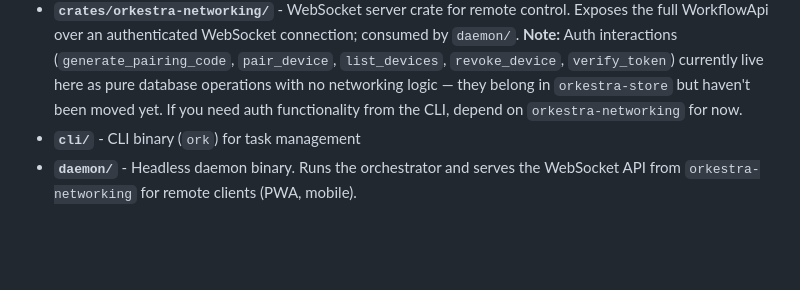
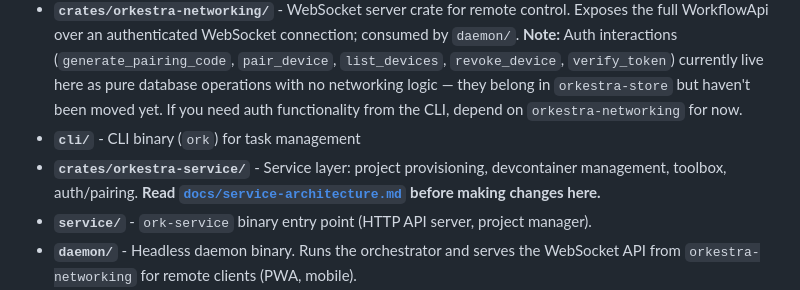
Before and after one commit to tiniest-fox/orkestra, a Markdown page: CLAUDE.md, the part around the change. Drawn GitHub-style; blank space fills up the shorter version.

```diff
--- a/CLAUDE.md
+++ b/CLAUDE.md
@@ -271,6 +271,8 @@ The toolbox is Orkestra's adapter: it runs inside *any* project container (inclu
 - **`crates/orkestra-git/`** - Git operations crate (worktrees, branches, merging, diffs). Reference implementation of the module structure pattern.
 - **`crates/orkestra-networking/`** - WebSocket server crate for remote control. Exposes the full WorkflowApi over an authenticated WebSocket connection; consumed by `daemon/`. **Note:** Auth interactions (`generate_pairing_code`, `pair_device`, `list_devices`, `revoke_device`, `verify_token`) currently live here as pure database operations with no networking logic — they belong in `orkestra-store` but haven't been moved yet. If you need auth functionality from the CLI, depend on `orkestra-networking` for now.
 - **`cli/`** - CLI binary (`ork`) for task management
+- **`crates/orkestra-service/`** - Service layer: project provisioning, devcontainer management, toolbox, auth/pairing. **Read [`docs/service-architecture.md`](docs/service-architecture.md) before making changes here.**
+- **`service/`** - `ork-service` binary entry point (HTTP API server, project manager).
 - **`daemon/`** - Headless daemon binary. Runs the orchestrator and serves the WebSocket API from `orkestra-networking` for remote clients (PWA, mobile).
 - **`src-tauri/`** - Tauri desktop application backend. **Read `src-tauri/CLAUDE.md` before making changes in this directory.**
 - **`src/`** - React/TypeScript frontend (Kanban board UI). **Read `src/CLAUDE.md` before making changes in this directory.**
```
Also changed, not shown: docs/service-architecture.md (added, +239 -0 lines).
